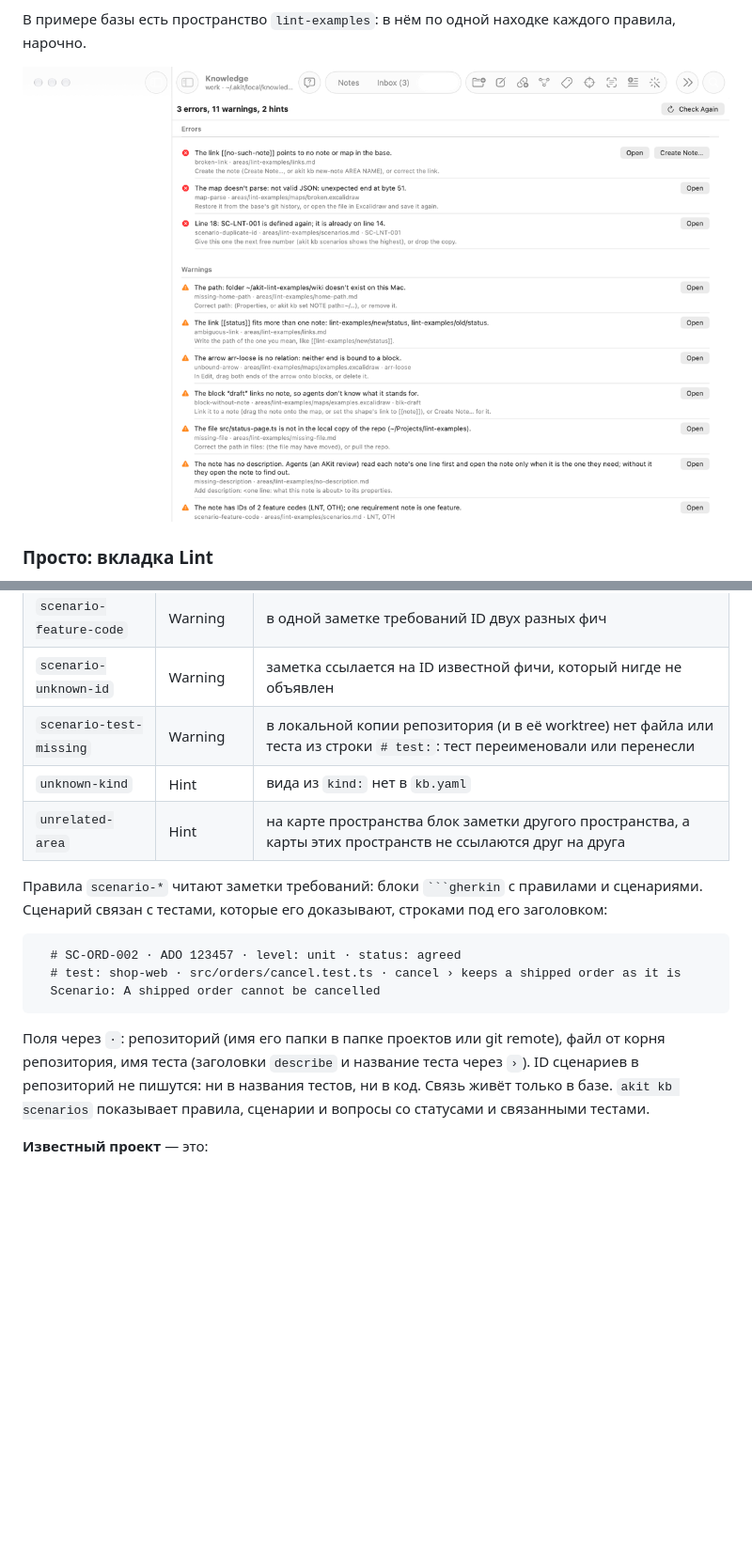
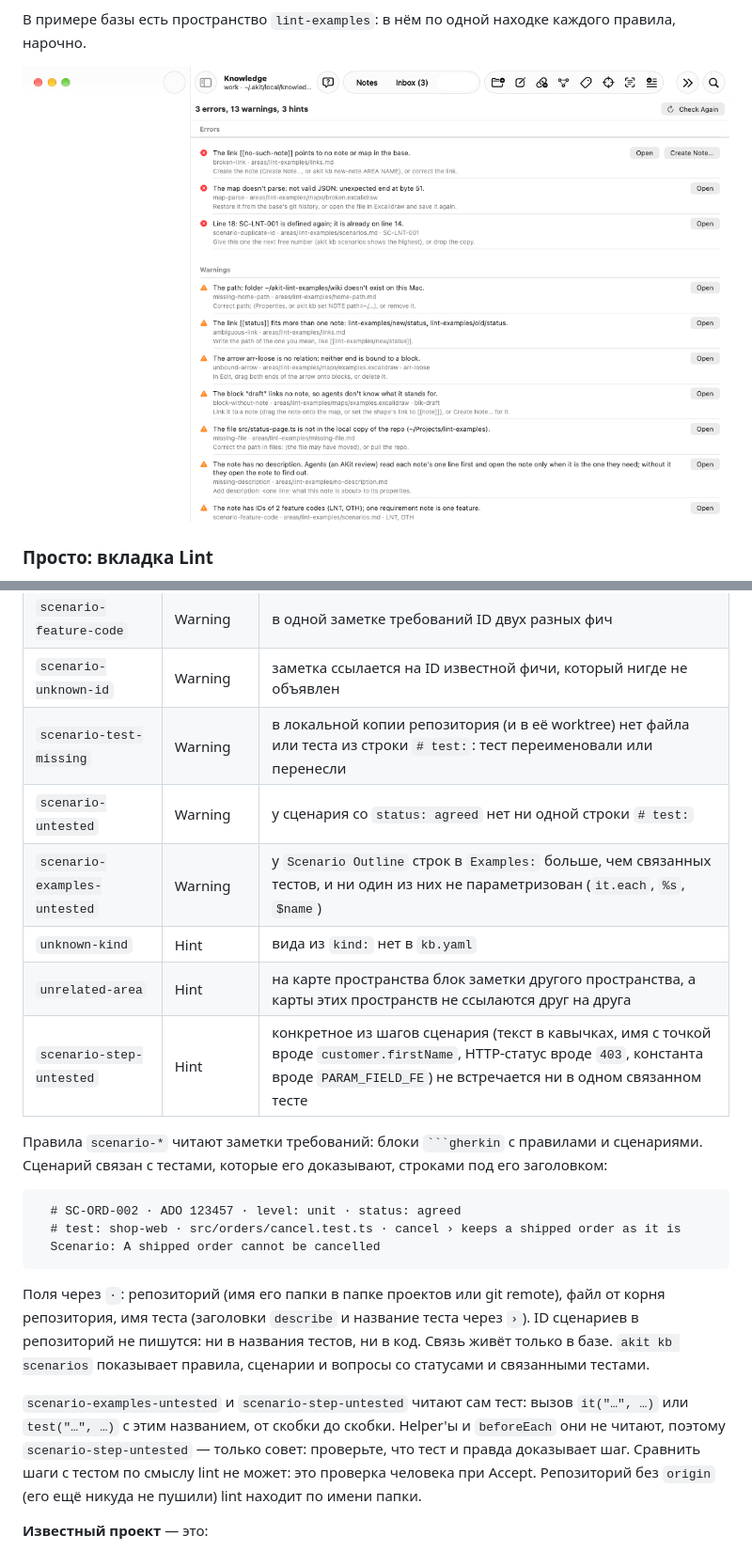
Before and after one commit to Stanislavussov/akit, a Markdown page: docs/guides/knowledge.ru.md, 2 parts joined by grey strips. Shown at 94% size. Rendered like a GitHub page; pictures changed too: docs/guides/images/knowledge-lint.png; blank space fills up the shorter version.

`````diff
--- a/docs/guides/knowledge.ru.md
+++ b/docs/guides/knowledge.ru.md
@@ -1004,7 +1004,7 @@ AKit замечает правку заметки снаружи (в Obsidian,
 
 В примере базы есть пространство `lint-examples`: в нём по одной находке каждого правила, нарочно.
 
-![Экран Knowledge, вкладка Lint: вверху переключатель Notes, Inbox (3) и Lint, строка «3 errors, 11 warnings, 2 hints» и кнопка Check Again; ниже части Errors и Warnings; в каждой строке значок важности, текст находки, правило, файл и элемент карты, совет, кнопка Open, а у сломанной ссылки [[no-such-note]] ещё Create Note…; среди ошибок повторный ID сценария SC-LNT-001 в scenarios.md, среди предупреждений два кода фичи в одной заметке](images/knowledge-lint.png)
+![Экран Knowledge, вкладка Lint: вверху переключатель Notes, Inbox (3) и Lint, строка «3 errors, 13 warnings, 3 hints» и кнопка Check Again; ниже части Errors и Warnings; в каждой строке значок важности, текст находки, правило, файл и элемент карты, совет, кнопка Open, а у сломанной ссылки [[no-such-note]] ещё Create Note…; среди ошибок повторный ID сценария SC-LNT-001 в scenarios.md, среди предупреждений два кода фичи в одной заметке](images/knowledge-lint.png)
 
 ### Просто: вкладка Lint
 <!-- section: lint-tab -->
@@ -1036,8 +1036,11 @@ AKit замечает правку заметки снаружи (в Obsidian,
 | `scenario-feature-code` | Warning | в одной заметке требований ID двух разных фич |
 | `scenario-unknown-id` | Warning | заметка ссылается на ID известной фичи, который нигде не объявлен |
 | `scenario-test-missing` | Warning | в локальной копии репозитория (и в её worktree) нет файла или теста из строки `# test:`: тест переименовали или перенесли |
+| `scenario-untested` | Warning | у сценария со `status: agreed` нет ни одной строки `# test:` |
+| `scenario-examples-untested` | Warning | у `Scenario Outline` строк в `Examples:` больше, чем связанных тестов, и ни один из них не параметризован (`it.each`, `%s`, `$name`) |
 | `unknown-kind` | Hint | вида из `kind:` нет в `kb.yaml` |
 | `unrelated-area` | Hint | на карте пространства блок заметки другого пространства, а карты этих пространств не ссылаются друг на друга |
+| `scenario-step-untested` | Hint | конкретное из шагов сценария (текст в кавычках, имя с точкой вроде `customer.firstName`, HTTP-статус вроде `403`, константа вроде `PARAM_FIELD_FE`) не встречается ни в одном связанном тесте |
 
 Правила `scenario-*` читают заметки требований: блоки ```` ```gherkin ```` с правилами и сценариями. Сценарий связан с тестами, которые его доказывают, строками под его заголовком:
 
@@ -1048,6 +1051,8 @@ AKit замечает правку заметки снаружи (в Obsidian,
 ```
 
 Поля через `·`: репозиторий (имя его папки в папке проектов или git remote), файл от корня репозитория, имя теста (заголовки `describe` и название теста через ` › `). ID сценариев в репозиторий не пишутся: ни в названия тестов, ни в код. Связь живёт только в базе. `akit kb scenarios` показывает правила, сценарии и вопросы со статусами и связанными тестами.
+
+`scenario-examples-untested` и `scenario-step-untested` читают сам тест: вызов `it("…", …)` или `test("…", …)` с этим названием, от скобки до скобки. Helper'ы и `beforeEach` они не читают, поэтому `scenario-step-untested` — только совет: проверьте, что тест и правда доказывает шаг. Сравнить шаги с тестом по смыслу lint не может: это проверка человека при Accept. Репозиторий без `origin` (его ещё никуда не пушили) lint находит по имени папки.
 
 **Известный проект** — это:
 
`````
Also changed, not shown: docs/design/README.md (+1 -1 lines), docs/design/knowledge.md (+2 -1 lines), 12 other files.
